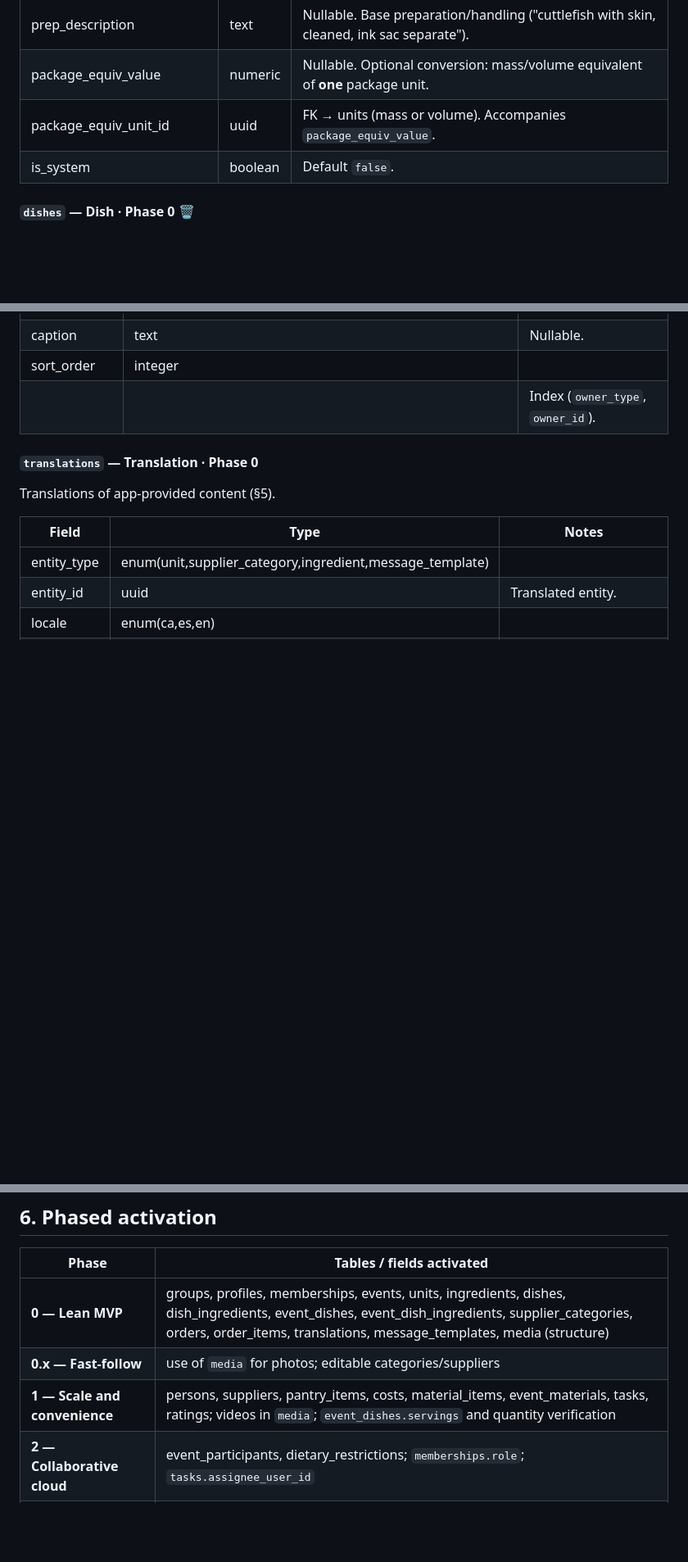
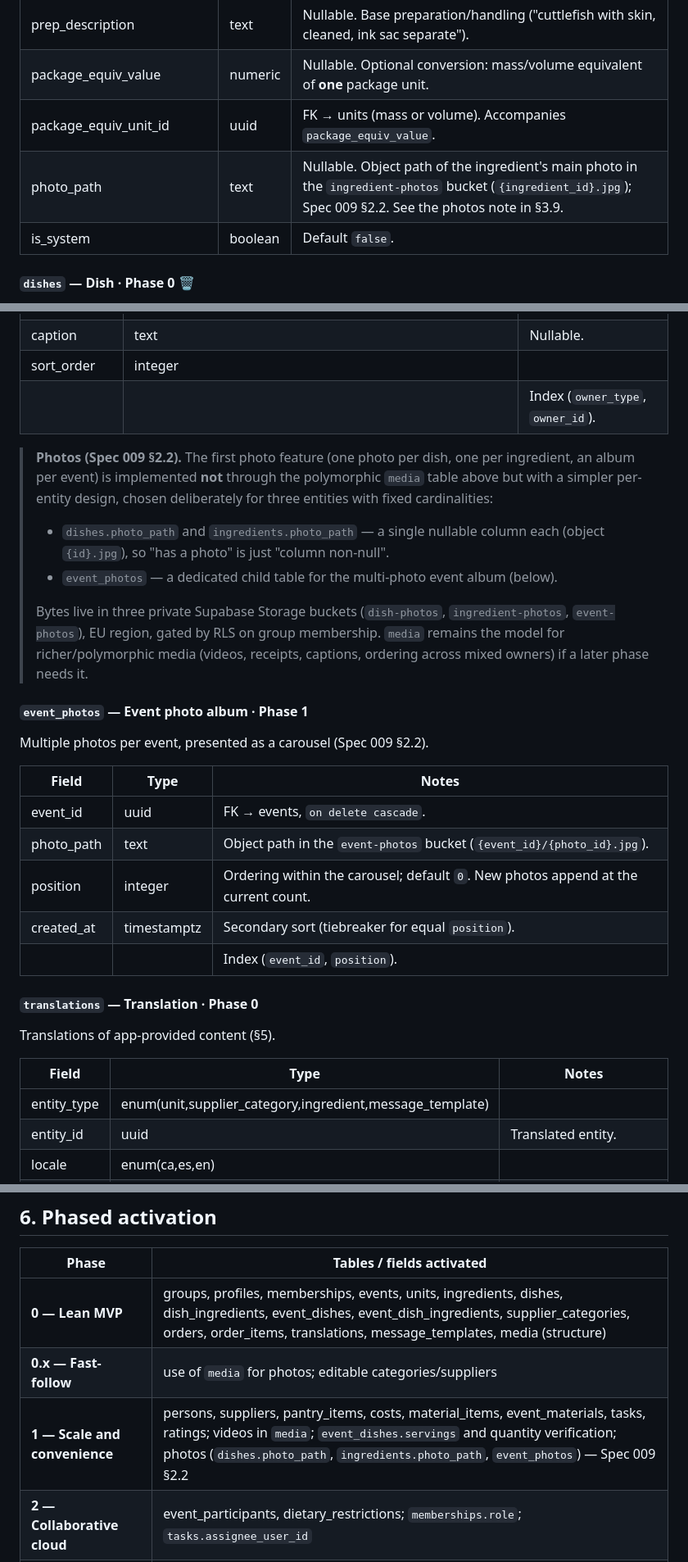
Before and after one commit to rafaelpousandres/entertain, a Markdown page: entertain - Data model.md, 3 parts joined by grey strips. Shown at 82% size. Rendered like a GitHub page; blank space fills up the shorter version.

Commit message:
Update Data model.md for the Spec 009 photo design
Document the per-entity photo model chosen in Spec 009 §2.2 (photo_path
on dishes/ingredients, the event_photos table, three private Storage
buckets) and why it diverges from the polymorphic media table for these
three fixed-cardinality entities.

Co-Authored-By: Claude Opus 4.8 (1M context) <noreply@anthropic.com>

```diff
--- a/entertain - Data model.md
+++ b/entertain - Data model.md
@@ -187,6 +187,7 @@ Each ingredient has **a single unit** or a convertible family (decision Q2).
 | prep_description | text | Nullable. Base preparation/handling ("cuttlefish with skin, cleaned, ink sac separate"). |
 | package_equiv_value | numeric | Nullable. Optional conversion: mass/volume equivalent of **one** package unit. |
 | package_equiv_unit_id | uuid | FK → units (mass or volume). Accompanies `package_equiv_value`. |
+| photo_path | text | Nullable. Object path of the ingredient's main photo in the `ingredient-photos` bucket (`{ingredient_id}.jpg`); Spec 009 §2.2. See the photos note in §3.9. |
 | is_system | boolean | Default `false`. |
 
 #### `dishes` — Dish · Phase 0 🗑
@@ -402,6 +404,31 @@ Polymorphic association with multiple entities.
 | sort_order | integer | |
 | | | Index (`owner_type`, `owner_id`). |
 
+> **Photos (Spec 009 §2.2).** The first photo feature (one photo per dish, one
+> per ingredient, an album per event) is implemented **not** through the
+> polymorphic `media` table above but with a simpler per-entity design, chosen
+> deliberately for three entities with fixed cardinalities:
+> - `dishes.photo_path` and `ingredients.photo_path` — a single nullable column
+>   each (object `{id}.jpg`), so "has a photo" is just "column non-null".
+> - `event_photos` — a dedicated child table for the multi-photo event album
+>   (below).
+>
+> Bytes live in three private Supabase Storage buckets (`dish-photos`,
+> `ingredient-photos`, `event-photos`), EU region, gated by RLS on group
+> membership. `media` remains the model for richer/polymorphic media (videos,
+> receipts, captions, ordering across mixed owners) if a later phase needs it.
+
+#### `event_photos` — Event photo album · Phase 1
+Multiple photos per event, presented as a carousel (Spec 009 §2.2).
+
+| Field | Type | Notes |
+|---|---|---|
+| event_id | uuid | FK → events, `on delete cascade`. |
+| photo_path | text | Object path in the `event-photos` bucket (`{event_id}/{photo_id}.jpg`). |
+| position | integer | Ordering within the carousel; default `0`. New photos append at the current count. |
+| created_at | timestamptz | Secondary sort (tiebreaker for equal `position`). |
+| | | Index (`event_id`, `position`). |
+
 #### `translations` — Translation · Phase 0
 Translations of app-provided content (§5).
 
@@ -466,7 +493,7 @@ Single principle: **a row is accessible if the user is a member of its group.**
 |---|---|
 | **0 — Lean MVP** | groups, profiles, memberships, events, units, ingredients, dishes, dish_ingredients, event_dishes, event_dish_ingredients, supplier_categories, orders, order_items, translations, message_templates, media (structure) |
 | **0.x — Fast-follow** | use of `media` for photos; editable categories/suppliers |
-| **1 — Scale and convenience** | persons, suppliers, pantry_items, costs, material_items, event_materials, tasks, ratings; videos in `media`; `event_dishes.servings` and quantity verification |
+| **1 — Scale and convenience** | persons, suppliers, pantry_items, costs, material_items, event_materials, tasks, ratings; videos in `media`; `event_dishes.servings` and quantity verification; photos (`dishes.photo_path`, `ingredients.photo_path`, `event_photos`) — Spec 009 §2.2 |
 | **2 — Collaborative cloud** | event_participants, dietary_restrictions; `memberships.role`; `tasks.assignee_user_id` |
 | **3 — AI** | recipes |
 | **5 — Costs and payments** | cost_shares; `costs.source = receipt_ocr` and `receipt_media_id` |
```
Also changed, not shown: other parts of entertain - Data model.md (+1 -0 lines).
